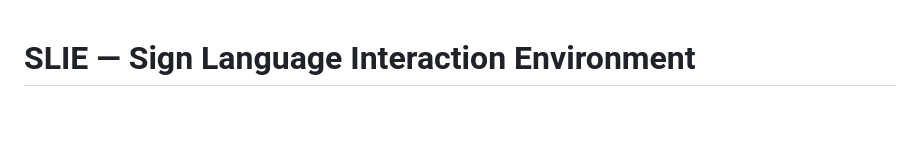
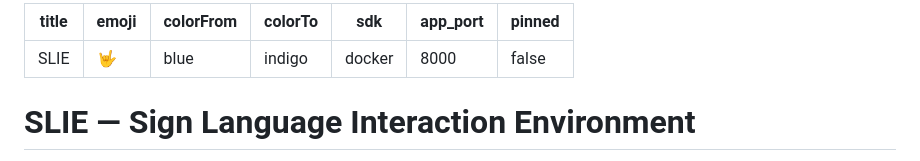
Before and after one commit to alcanivorax/SLIE, a Markdown page: README.md, the part around the change. Drawn GitHub-style; blank space fills up the shorter version.

Commit message:
docs: refactor readme

```diff
--- a/README.md
+++ b/README.md
@@ -1,3 +1,13 @@
+---
+title: SLIE
+emoji: 🤟
+colorFrom: blue
+colorTo: indigo
+sdk: docker
+app_port: 8000
+pinned: false
+---
+
 # SLIE — Sign Language Interaction Environment
 
 SLIE is a real-world OpenEnv environment for evaluating agents that interpret sign-language gesture streams and convert them into assistive actions. The environment models a practical accessibility workflow: a deaf or hard-of-hearing user communicates intent through gestures, and an agent must infer, track context, and respond correctly over multi-step interaction.
```
